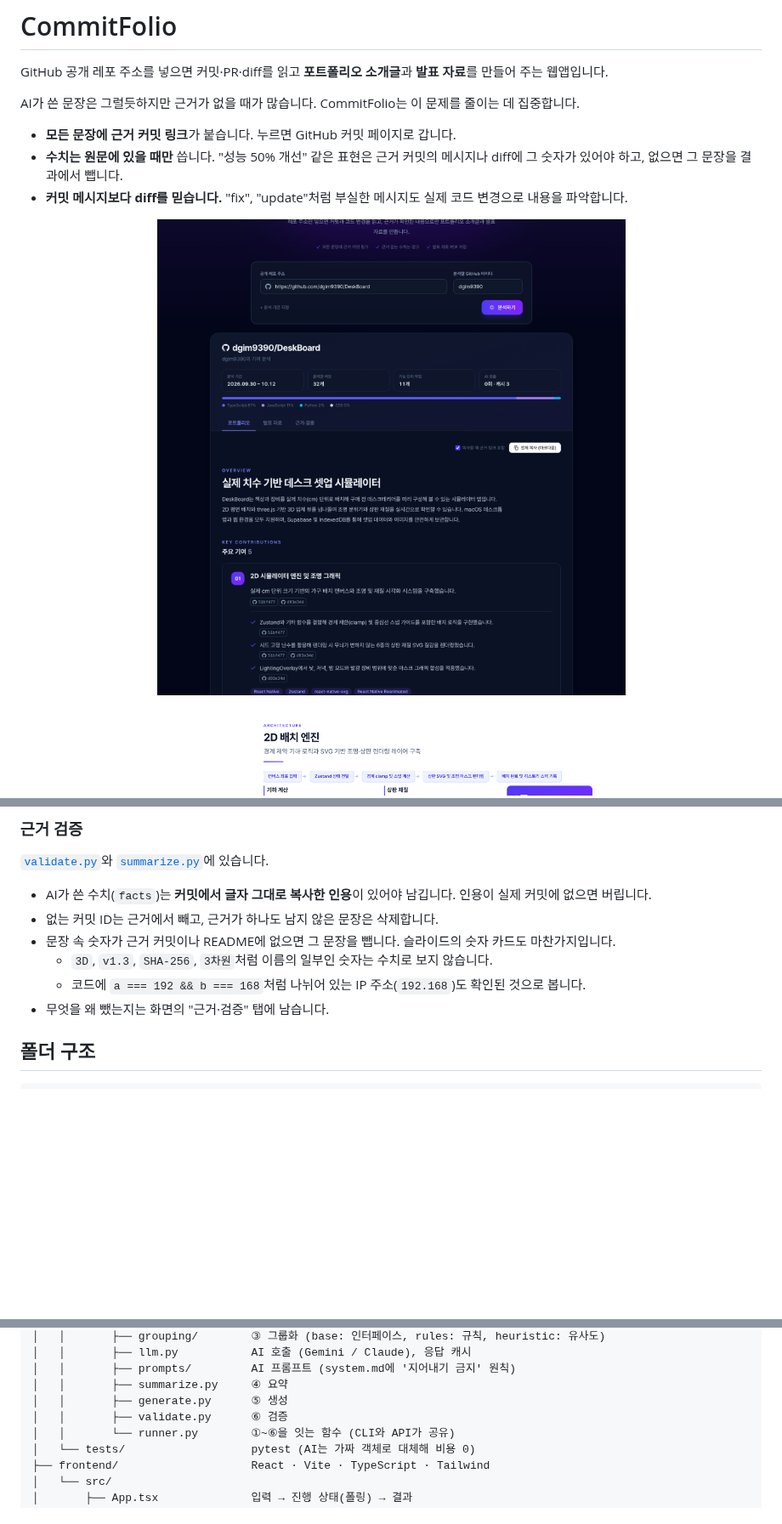
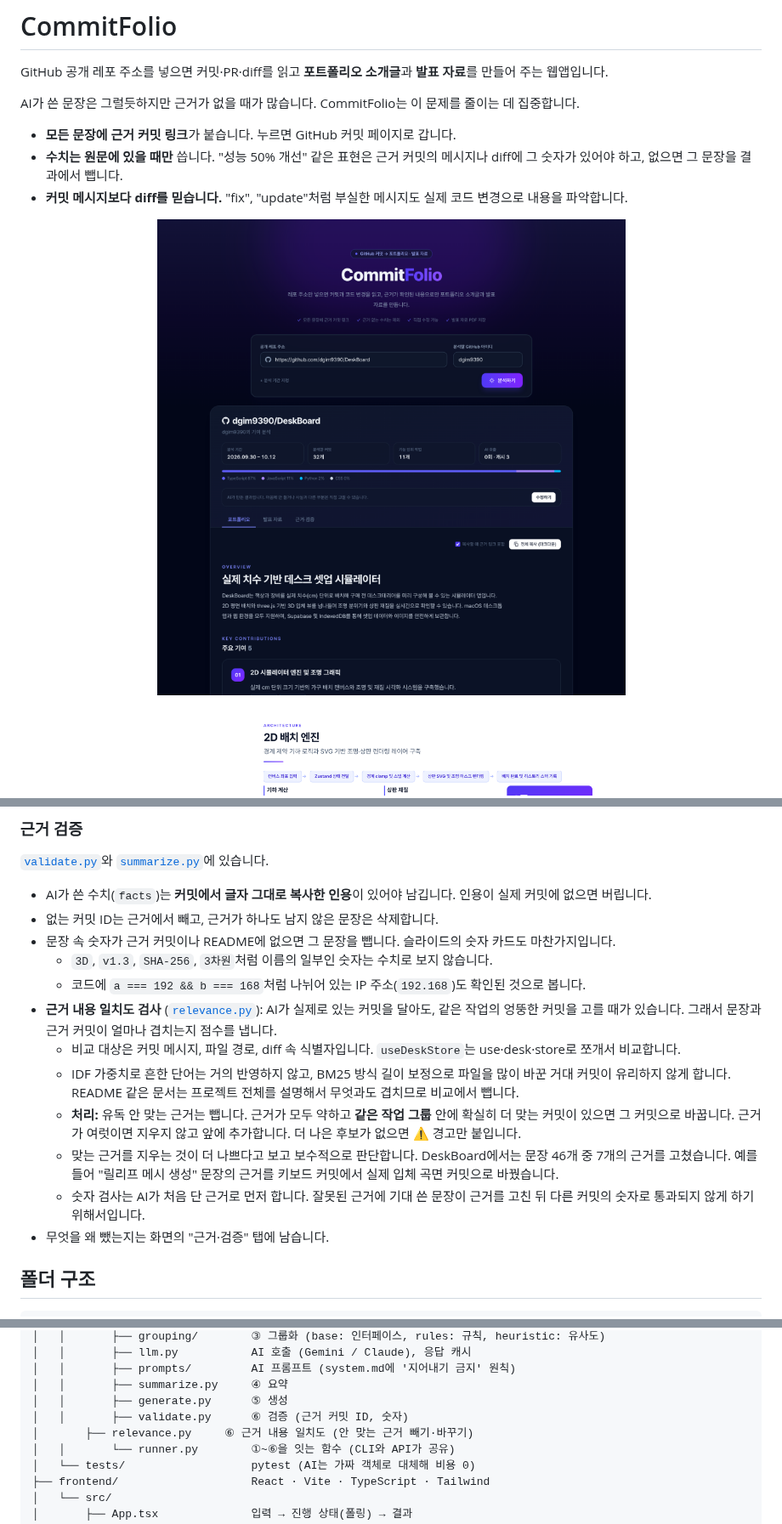
Before and after one commit to dgim9390/commitfolio, a Markdown page: README.md, 3 parts joined by grey strips. Shown at 85% size. Drawn GitHub-style; pictures changed too: docs/screenshot-portfolio.png; blank space fills up the shorter version.

```diff
--- a/README.md
+++ b/README.md
@@ -154,6 +154,12 @@ DeskBoard(커밋 39개) 기준으로 GitHub API 5회, AI 호출 3회가 듭니
 - 문장 속 숫자가 근거 커밋이나 README에 없으면 그 문장을 뺍니다. 슬라이드의 숫자 카드도 마찬가지입니다.
   - `3D`, `v1.3`, `SHA-256`, `3차원`처럼 이름의 일부인 숫자는 수치로 보지 않습니다.
   - 코드에 `a === 192 && b === 168`처럼 나뉘어 있는 IP 주소(`192.168`)도 확인된 것으로 봅니다.
+- **근거 내용 일치도 검사** ([`relevance.py`](backend/app/pipeline/relevance.py)): AI가 실제로 있는 커밋을 달아도, 같은 작업의 엉뚱한 커밋을 고를 때가 있습니다. 그래서 문장과 근거 커밋이 얼마나 겹치는지 점수를 냅니다.
+  - 비교 대상은 커밋 메시지, 파일 경로, diff 속 식별자입니다. `useDeskStore`는 use·desk·store로 쪼개서 비교합니다.
+  - IDF 가중치로 흔한 단어는 거의 반영하지 않고, BM25 방식 길이 보정으로 파일을 많이 바꾼 거대 커밋이 유리하지 않게 합니다. README 같은 문서는 프로젝트 전체를 설명해서 무엇과도 겹치므로 비교에서 뺍니다.
+  - **처리:** 유독 안 맞는 근거는 뺍니다. 근거가 모두 약하고 **같은 작업 그룹** 안에 확실히 더 맞는 커밋이 있으면 그 커밋으로 바꿉니다. 근거가 여럿이면 지우지 않고 앞에 추가합니다. 더 나은 후보가 없으면 ⚠️ 경고만 붙입니다.
+  - 맞는 근거를 지우는 것이 더 나쁘다고 보고 보수적으로 판단합니다. DeskBoard에서는 문장 46개 중 7개의 근거를 고쳤습니다. 예를 들어 "릴리프 메시 생성" 문장의 근거를 키보드 커밋에서 실제 입체 곡면 커밋으로 바꿨습니다.
+  - 숫자 검사는 AI가 처음 단 근거로 먼저 합니다. 잘못된 근거에 기대 쓴 문장이 근거를 고친 뒤 다른 커밋의 숫자로 통과되지 않게 하기 위해서입니다.
 - 무엇을 왜 뺐는지는 화면의 "근거·검증" 탭에 남습니다.
 
 ## 폴더 구조
@@ -177,7 +183,8 @@ commitfolio/
 │   │       ├── prompts/         AI 프롬프트 (system.md에 '지어내기 금지' 원칙)
 │   │       ├── summarize.py     ④ 요약
 │   │       ├── generate.py      ⑤ 생성
-│   │       ├── validate.py      ⑥ 검증
+│   │       ├── validate.py      ⑥ 검증 (근거 커밋 ID, 숫자)
+│       ├── relevance.py     ⑥ 근거 내용 일치도 (안 맞는 근거 빼기·바꾸기)
 │   │       └── runner.py        ①~⑥을 잇는 함수 (CLI와 API가 공유)
 │   └── tests/                   pytest (AI는 가짜 객체로 대체해 비용 0)
 ├── frontend/                    React · Vite · TypeScript · Tailwind
```
Also changed, not shown: other parts of README.md (+1 -2 lines), 9 other files.
